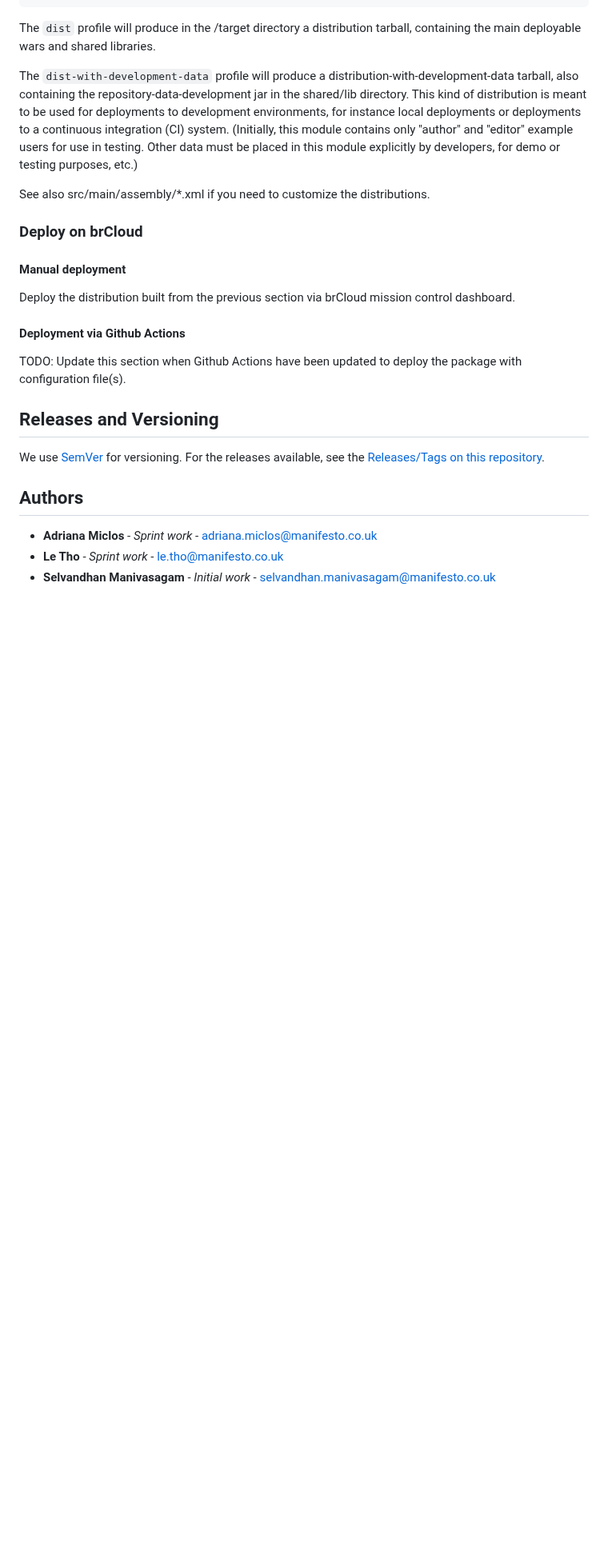
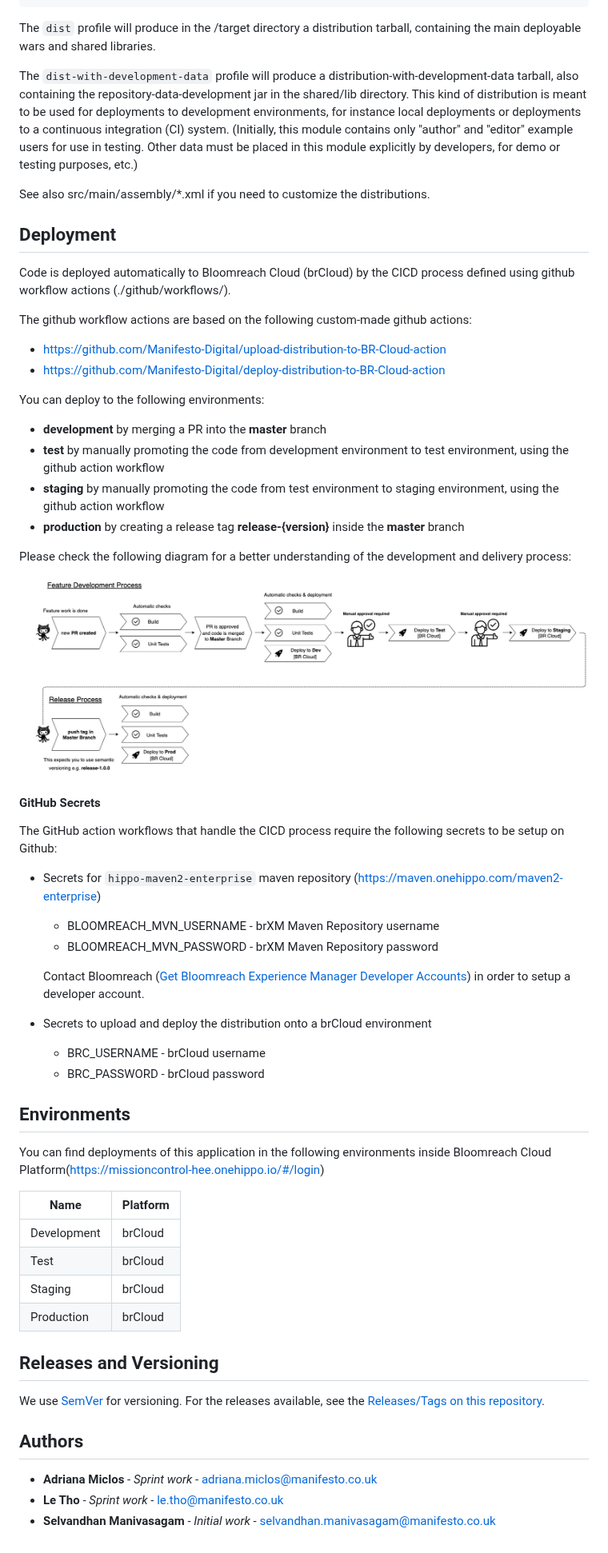
Before and after one commit to Health-Education-England/hee-cms-platform, a Markdown page: README.md, the part around one of its changes. Shown at 80% size. GitHub-like rendering; pictures changed too: .github/workflows/cicd-process.jpg (added); blank space fills up the shorter version.

Commit message:
Update readme and enable cicd on master branch.

```diff
--- a/README.md
+++ b/README.md
@@ -176,13 +144,48 @@ The `dist-with-development-data` profile will produce a distribution-with-develo
 
 See also src/main/assembly/*.xml if you need to customize the distributions.
 
-### Deploy on brCloud
+## Deployment
 
-#### Manual deployment
-Deploy the distribution built from the previous section via brCloud mission control dashboard.
+Code is deployed automatically to Bloomreach Cloud (brCloud) by the CICD process defined using github workflow actions (./github/workflows/).
 
-#### Deployment via Github Actions
-TODO: Update this section when Github Actions have been updated to deploy the package with configuration file(s).
+The github workflow actions are based on the following custom-made github actions:
+- https://github.com/Manifesto-Digital/upload-distribution-to-BR-Cloud-action
+- https://github.com/Manifesto-Digital/deploy-distribution-to-BR-Cloud-action
+
+You can deploy to the following environments:
+
+- **development** by merging a PR into the **master** branch
+- **test** by manually promoting the code from development environment to test environment, using the github action workflow
+- **staging** by manually promoting the code from test environment to staging environment, using the github action workflow
+- **production** by creating a release tag **release-{version}** inside the **master** branch
+
+Please check the following diagram for a better understanding of the development and delivery process:
+
+![](./.github/workflows/cicd-process.jpg)
+
+#### GitHub Secrets
+
+The GitHub action workflows that handle the CICD process require the following secrets to be setup on Github:
+
+ - Secrets for `hippo-maven2-enterprise` maven repository (https://maven.onehippo.com/maven2-enterprise)
+   - BLOOMREACH_MVN_USERNAME - brXM Maven Repository username
+   - BLOOMREACH_MVN_PASSWORD - brXM Maven Repository password
+
+    Contact Bloomreach ([Get Bloomreach Experience Manager Developer Accounts](https://documentation.bloomreach.com/14/about/get-bloomreach-experience-developer-accounts.html)) in order to setup a developer account.
+ - Secrets to upload and deploy the distribution onto a brCloud environment
+   - BRC_USERNAME - brCloud username
+   - BRC_PASSWORD - brCloud password
+
+## Environments
+
+You can find deployments of this application in the following environments inside Bloomreach Cloud Platform(https://missioncontrol-hee.onehippo.io/#/login)
+
+| Name           | Platform  |
+| -------------- | --------- |
+| Development    | brCloud   |
+| Test           | brCloud   |
+| Staging        | brCloud   |
+| Production     | brCloud   |
 
 ## Releases and Versioning
 
```
Also changed, not shown: other parts of README.md (+1 -33 lines), 1 other file.
